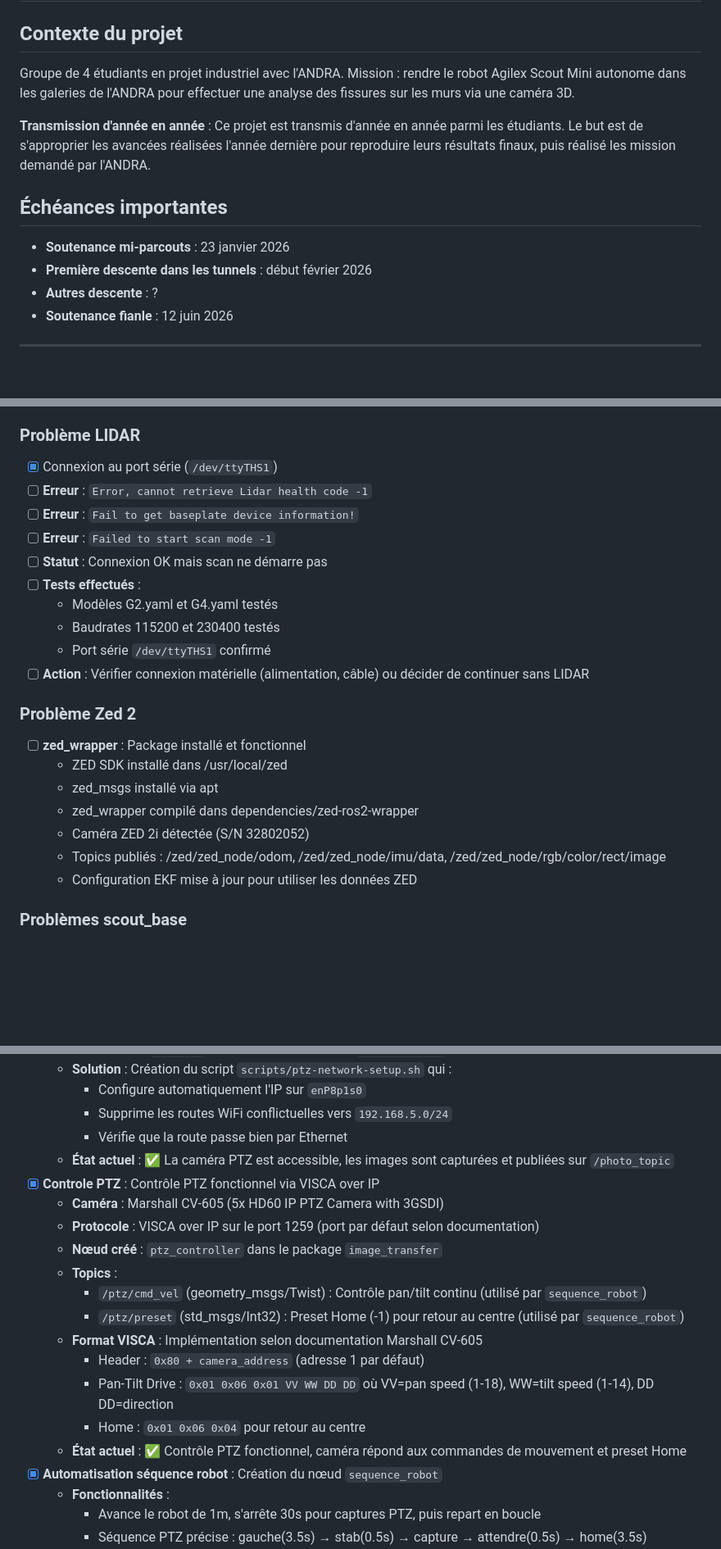
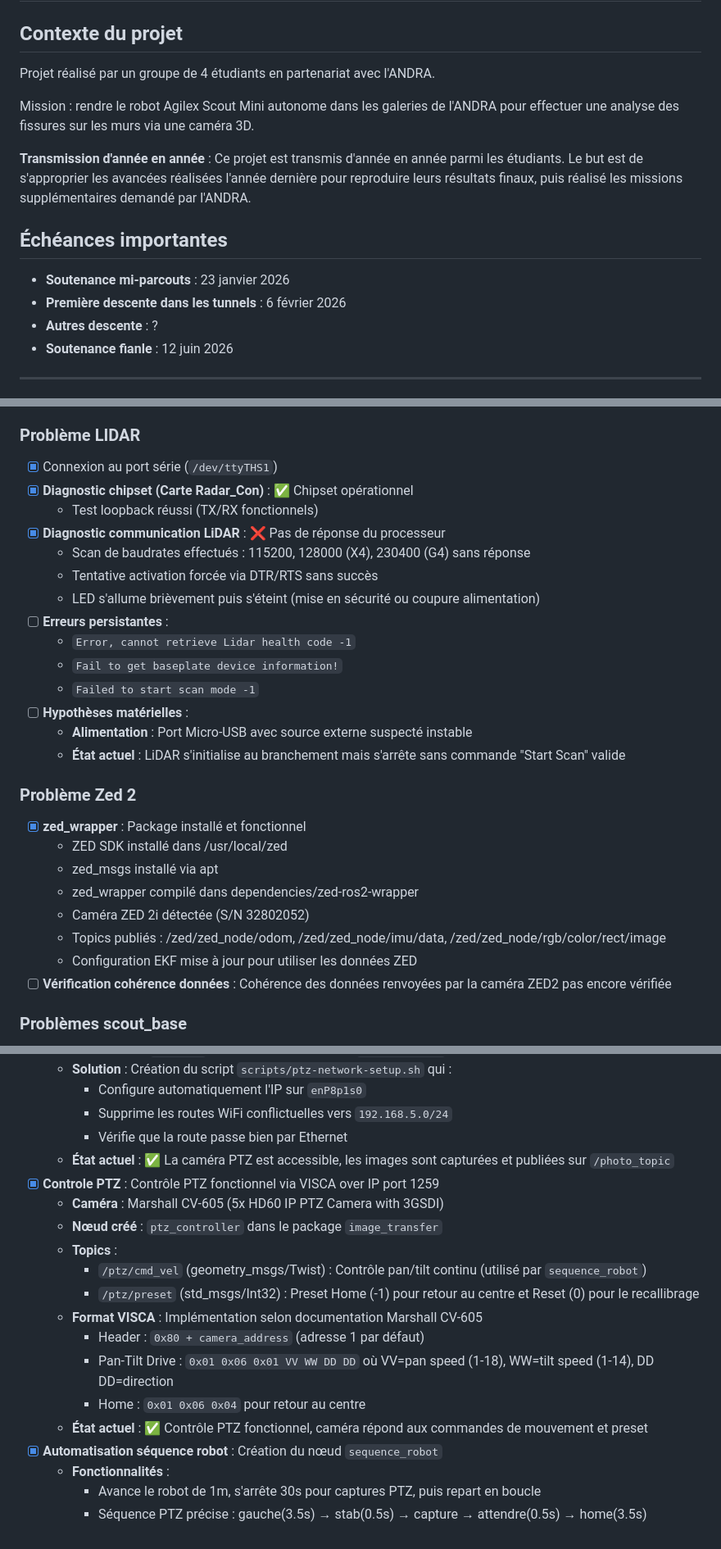
Before and after one commit to Hexa-Da/ANDRA_2025_2026, a Markdown page: TODO.md, 3 parts joined by grey strips. Shown at 82% size. Drawn GitHub-style; blank space fills up the shorter version.

```diff
--- a/TODO.md
+++ b/TODO.md
@@ -2,14 +2,16 @@
 
 ## Contexte du projet
 
-Groupe de 4 étudiants en projet industriel avec l'ANDRA. Mission : rendre le robot Agilex Scout Mini autonome dans les galeries de l'ANDRA pour effectuer une analyse des fissures sur les murs via une caméra 3D.
+Projet réalisé par un groupe de 4 étudiants en partenariat avec l'ANDRA.
 
-**Transmission d'année en année** : Ce projet est transmis d'année en année parmi les étudiants. Le but est de s'approprier les avancées réalisées l'année dernière pour reproduire leurs résultats finaux, puis réalisé les mission demandé par l'ANDRA.
+Mission : rendre le robot Agilex Scout Mini autonome dans les galeries de l'ANDRA pour effectuer une analyse des fissures sur les murs via une caméra 3D.
+
+**Transmission d'année en année** : Ce projet est transmis d'année en année parmi les étudiants. Le but est de s'approprier les avancées réalisées l'année dernière pour reproduire leurs résultats finaux, puis réalisé les missions supplémentaires demandé par l'ANDRA.
 
 ## Échéances importantes
 
 - **Soutenance mi-parcouts** : 23 janvier 2026
-- **Première descente dans les tunnels** : début février 2026
+- **Première descente dans les tunnels** : 6 février 2026
 - **Autres descente** : ?
 - **Soutenance fianle** : 12 juin 2026
 
@@ -71,24 +73,29 @@ Groupe de 4 étudiants en projet industriel avec l'ANDRA. Mission : rendre le ro
 
 ### Problème LIDAR
 - [x] Connexion au port série (`/dev/ttyTHS1`)
-- [ ] **Erreur** : `Error, cannot retrieve Lidar health code -1`
-- [ ] **Erreur** : `Fail to get baseplate device information!`
-- [ ] **Erreur** : `Failed to start scan mode -1`
-- [ ] **Statut** : Connexion OK mais scan ne démarre pas
-- [ ] **Tests effectués** :
-  - Modèles G2.yaml et G4.yaml testés
-  - Baudrates 115200 et 230400 testés
-  - Port série `/dev/ttyTHS1` confirmé
-- [ ] **Action** : Vérifier connexion matérielle (alimentation, câble) ou décider de continuer sans LIDAR
+- [x] **Diagnostic chipset (Carte Radar_Con)** : ✅ Chipset opérationnel
+  - Test loopback réussi (TX/RX fonctionnels)
+- [x] **Diagnostic communication LiDAR** : ❌ Pas de réponse du processeur
+  - Scan de baudrates effectués : 115200, 128000 (X4), 230400 (G4) sans réponse
+  - Tentative activation forcée via DTR/RTS sans succès
+  - LED s'allume brièvement puis s'éteint (mise en sécurité ou coupure alimentation)
+- [ ] **Erreurs persistantes** :
+  - `Error, cannot retrieve Lidar health code -1`
+  - `Fail to get baseplate device information!`
+  - `Failed to start scan mode -1`
+- [ ] **Hypothèses matérielles** :
+  - **Alimentation** : Port Micro-USB avec source externe suspecté instable
+  - **État actuel** : LiDAR s'initialise au branchement mais s'arrête sans commande "Start Scan" valide
 
 ### Problème Zed 2
-- [ ] **zed_wrapper** : Package installé et fonctionnel
+- [x] **zed_wrapper** : Package installé et fonctionnel
   - ZED SDK installé dans /usr/local/zed
   - zed_msgs installé via apt
   - zed_wrapper compilé dans dependencies/zed-ros2-wrapper
   - Caméra ZED 2i détectée (S/N 32802052)
   - Topics publiés : /zed/zed_node/odom, /zed/zed_node/imu/data, /zed/zed_node/rgb/color/rect/image
   - Configuration EKF mise à jour pour utiliser les données ZED
+- [ ] **Vérification cohérence données** : Cohérence des données renvoyées par la caméra ZED2 pas encore vérifiée
 
 ### Problèmes scout_base
 - [x] **Package** : Package non trouvé (nécessaire pour l'odométrie des roues)
@@ -111,18 +118,17 @@ Groupe de 4 étudiants en projet industriel avec l'ANDRA. Mission : rendre le ro
     - Supprime les routes WiFi conflictuelles vers `192.168.5.0/24`
     - Vérifie que la route passe bien par Ethernet
   - **État actuel** : ✅ La caméra PTZ est accessible, les images sont capturées et publiées sur `/photo_topic`
-- [x] **Controle PTZ** : Contrôle PTZ fonctionnel via VISCA over IP
+- [x] **Controle PTZ** : Contrôle PTZ fonctionnel via VISCA over IP port 1259
   - **Caméra** : Marshall CV-605 (5x HD60 IP PTZ Camera with 3GSDI)
-  - **Protocole** : VISCA over IP sur le port 1259 (port par défaut selon documentation)
   - **Nœud créé** : `ptz_controller` dans le package `image_transfer`
   - **Topics** :
     - `/ptz/cmd_vel` (geometry_msgs/Twist) : Contrôle pan/tilt continu (utilisé par `sequence_robot`)
-    - `/ptz/preset` (std_msgs/Int32) : Preset Home (-1) pour retour au centre (utilisé par `sequence_robot`)
+    - `/ptz/preset` (std_msgs/Int32) : Preset Home (-1) pour retour au centre et Reset (0) pour le recallibrage
   - **Format VISCA** : Implémentation selon documentation Marshall CV-605
     - Header : `0x80 + camera_address` (adresse 1 par défaut)
     - Pan-Tilt Drive : `0x01 0x06 0x01 VV WW DD DD` où VV=pan speed (1-18), WW=tilt speed (1-14), DD DD=direction
     - Home : `0x01 0x06 0x04` pour retour au centre
-  - **État actuel** : ✅ Contrôle PTZ fonctionnel, caméra répond aux commandes de mouvement et preset Home
+  - **État actuel** : ✅ Contrôle PTZ fonctionnel, caméra répond aux commandes de mouvement et preset
 - [x] **Automatisation séquence robot** : Création du nœud `sequence_robot`
   - **Fonctionnalités** :
     - Avance le robot de 1m, s'arrête 30s pour captures PTZ, puis repart en boucle
```
Also changed, not shown: other parts of TODO.md (+36 -4 lines), docs/DEBUG.md (+1 -53 lines), docs/VISUALISATION.md (+1 -1 lines).
